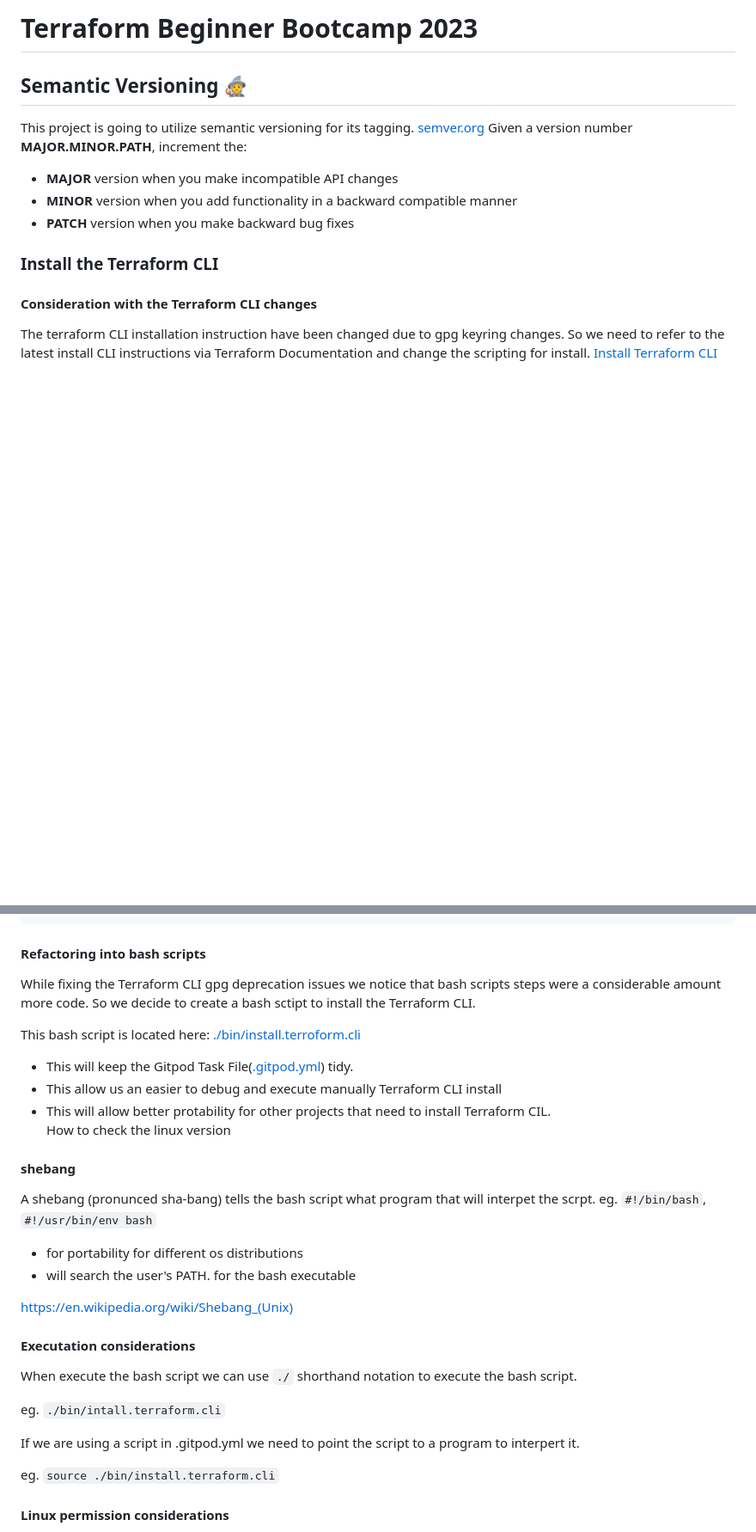
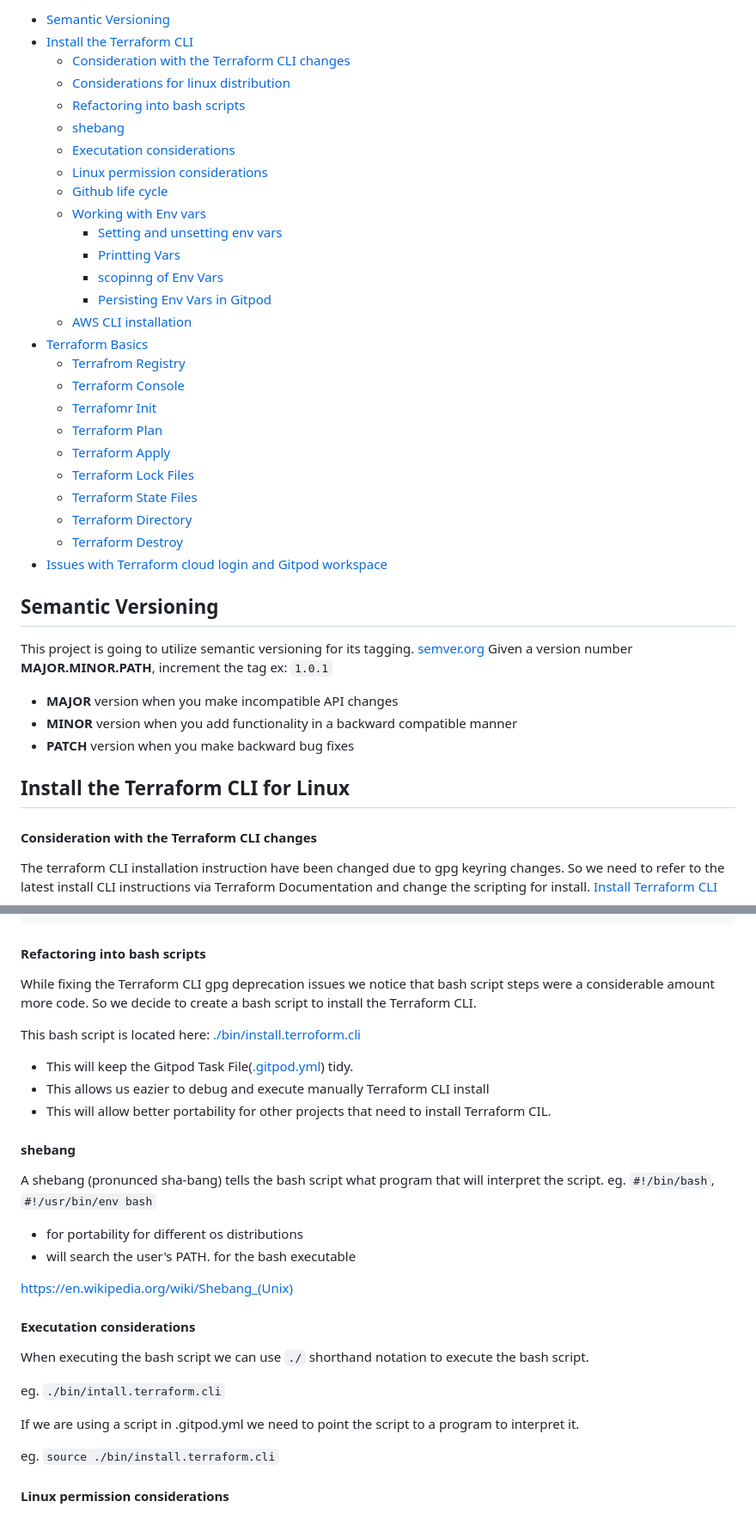
Before and after one commit to weifengshe/terraform-beginner-bootcamp-2023, a Markdown page: journal/week0.md, 2 parts joined by grey strips. Shown at 86% size. GitHub-like rendering; blank space fills up the shorter version.

```diff
--- a/journal/week0.md
+++ b/journal/week0.md
@@ -1,16 +1,42 @@
-# Terraform Beginner Bootcamp 2023
+- [Semantic Versioning](#semantic-versioning)
+- [Install the Terraform CLI](#install-the-terraform-cli)
+    + [Consideration with the Terraform CLI changes](#consideration-with-the-terraform-cli-changes)
+    + [Considerations for linux distribution](#considerations-for-linux-distribution)
+    + [Refactoring into bash scripts](#refactoring-into-bash-scripts)
+    + [shebang](#shebang)
+    + [Executation considerations](#executation-considerations)
+    + [Linux  permission considerations](#linux--permission-considerations)
+  * [Github life cycle](#github-life-cycle)
+  * [Working with Env vars](#working-with-env-vars)
+    + [Setting and unsetting env vars](#setting-and-unsetting-env-vars)
+    + [Printting Vars](#printting-vars)
+    + [scopinng of Env Vars](#scopinng-of-env-vars)
+    + [Persisting Env Vars in Gitpod](#persisting-env-vars-in-gitpod)
+  * [AWS CLI installation](#aws-cli-installation)
+- [Terraform Basics](#terraform-basics)
+  * [Terrafrom Registry](#terrafrom-registry)
+  * [Terraform Console](#terraform-console)
+  * [Terrafomr Init](#terrafomr-init)
+  * [Terraform Plan](#terraform-plan)
+  * [Terraform Apply](#terraform-apply)
+  * [Terraform Lock Files](#terraform-lock-files)
+  * [Terraform State Files](#terraform-state-files)
+  * [Terraform Directory](#terraform-directory)
+  * [Terraform Destroy](#terraform-destroy)
+- [Issues with Terraform cloud login and Gitpod workspace](#issues-with-terraform-cloud-login-and-gitpod-workspace)
 
-## Semantic Versioning :mage:
+
+## Semantic Versioning
 
 This project is going to utilize semantic versioning for its tagging.
 [semver.org](https://semver.org/)
-Given a version number **MAJOR.MINOR.PATH**, increment the:
+Given a version number **MAJOR.MINOR.PATH**, increment the tag ex: `1.0.1`
 
 - **MAJOR** version when you make incompatible API changes
 - **MINOR** version when you add functionality in a backward compatible manner
 - **PATCH** version when you make backward bug fixes
 
-### Install the Terraform CLI
+## Install the Terraform CLI for Linux
 
 #### Consideration with the Terraform CLI changes
 The terraform CLI installation instruction have been changed due to gpg keyring changes. So we need to refer to the latest install CLI instructions via Terraform Documentation and change the scripting for install.
@@ -44,18 +70,16 @@ UBUNTU_CODENAME=jammy
 
 #### Refactoring into bash scripts
 
-While fixing the Terraform CLI gpg deprecation issues we notice that bash scripts steps were a considerable amount more code. So we decide to create a bash sctipt to install the Terraform CLI.
+While fixing the Terraform CLI gpg deprecation issues we notice that bash script steps were a considerable amount more code. So we decide to create a bash script to install the Terraform CLI.
 
 This bash script is located here: [./bin/install.terroform.cli](./bin/install.terroform.cli)
 
 - This will keep the Gitpod Task File([.gitpod.yml](.gitpod.yml)) tidy.
-- This allow us an easier to debug and execute manually Terraform CLI install
-- This will allow better protability for other projects that need to install Terraform CIL.
-How to check the linux version
-
+- This allows us eazier to debug and execute manually Terraform CLI install
+- This will allow better portability for other projects that need to install Terraform CIL.
 
 #### shebang
-A shebang (pronunced sha-bang) tells the bash script what program that will interpet the scrpt. eg.  `#!/bin/bash`,
+A shebang (pronunced sha-bang) tells the bash script what program that will interpret the script. eg.  `#!/bin/bash`,
 `#!/usr/bin/env bash`
 
 - for portability for different os distributions
@@ -64,11 +88,11 @@ A shebang (pronunced sha-bang) tells the bash script what program that will inte
 https://en.wikipedia.org/wiki/Shebang_(Unix)
 
 #### Executation considerations
-When execute the bash script we can use `./` shorthand notation to execute the bash script.
+When executing the bash script we can use `./` shorthand notation to execute the bash script.
 
 eg. `./bin/intall.terraform.cli`
 
-If we are using a script in .gitpod.yml we need to point the script to a program to interpert it.
+If we are using a script in .gitpod.yml we need to point the script to a program to interpret it.
 
 eg. `source ./bin/install.terraform.cli`
 
```
Also changed, not shown: other parts of journal/week0.md (+9 -9 lines).
